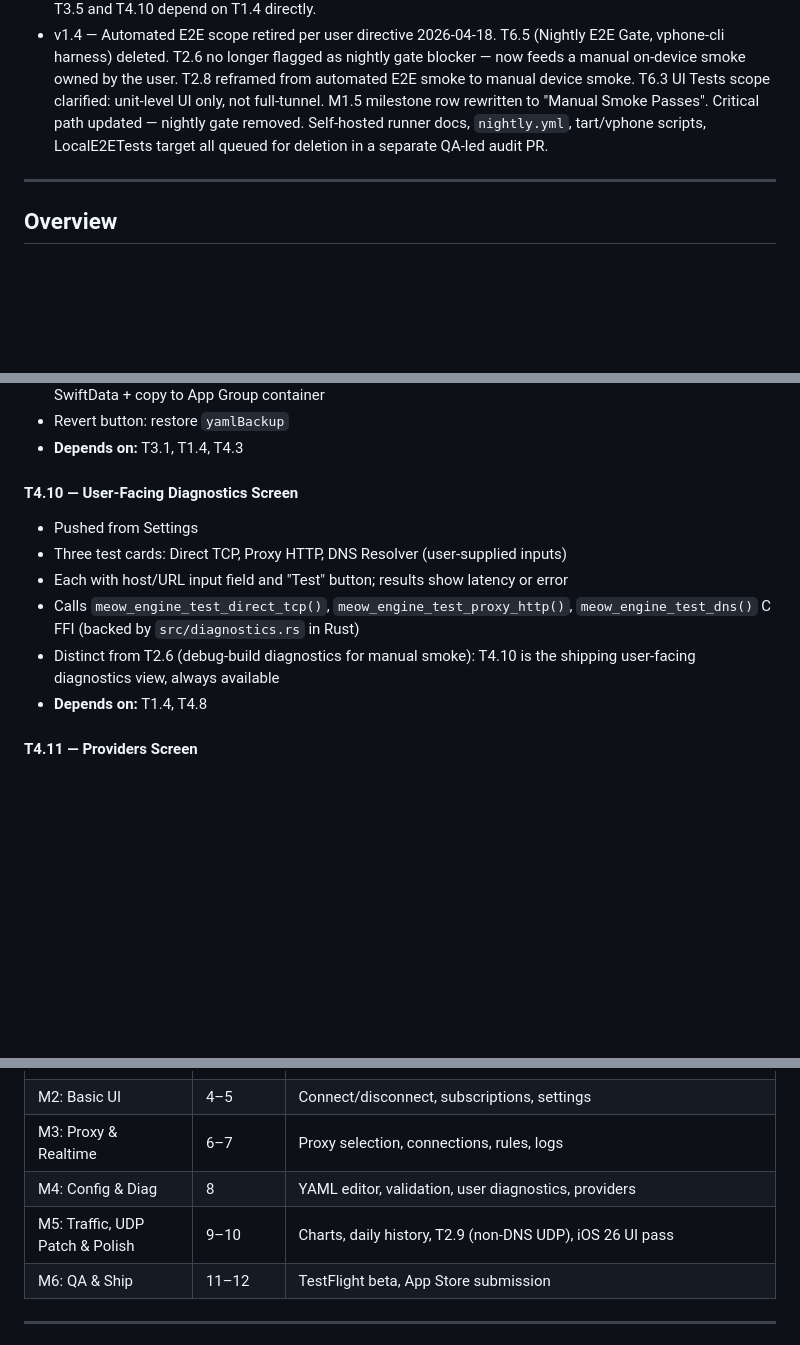
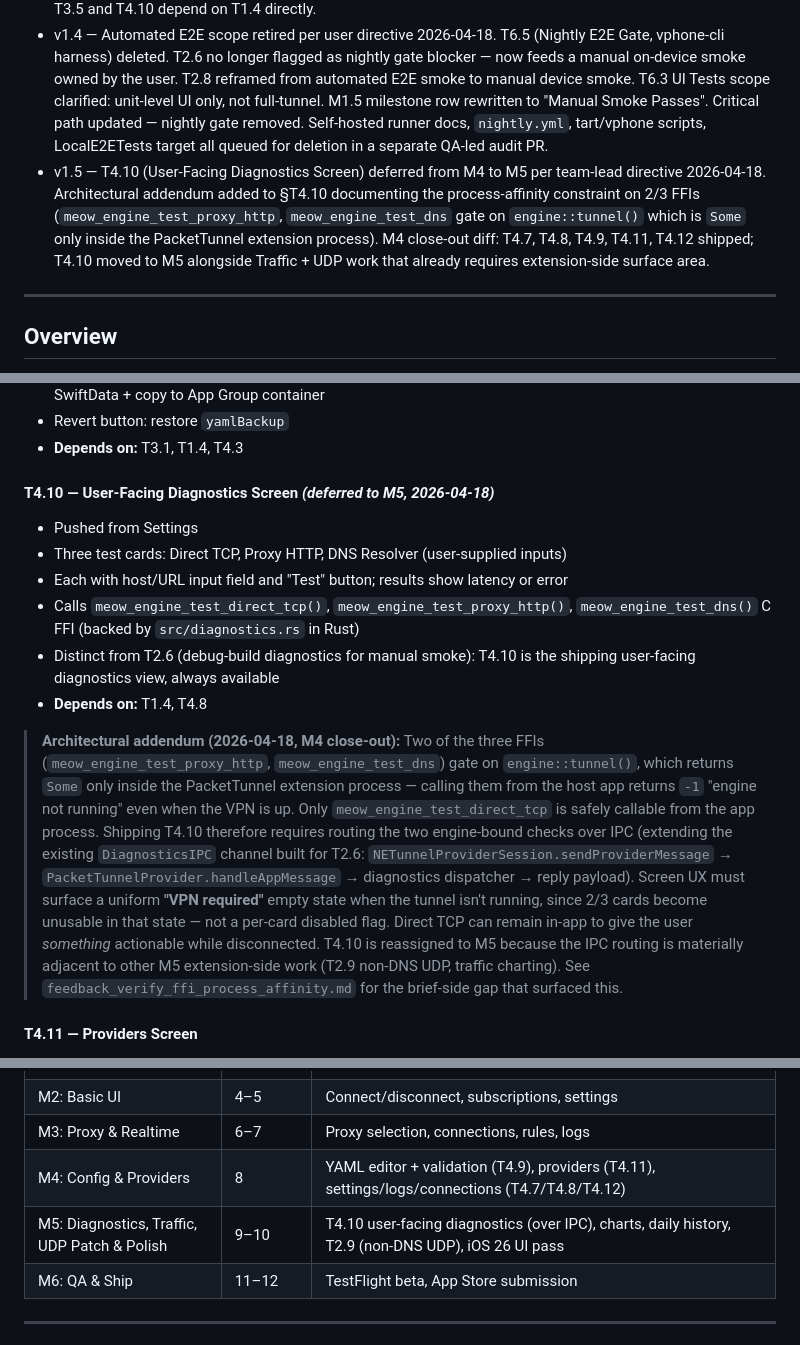
Before and after one commit to madeye/meow-ios, a Markdown page: docs/PROJECT_PLAN.md, 3 parts joined by grey strips. Drawn GitHub-style; blank space fills up the shorter version.

Commit message:
docs(plan): defer T4.10 to M5 with IPC architectural addendum
Records the FFI process-affinity finding from M4 close-out: two of three
diagnostics FFIs (`meow_engine_test_proxy_http`, `meow_engine_test_dns`)
gate on `engine::tunnel()`, which is `Some` only inside the PacketTunnel
extension process. Shipping T4.10 from the host app requires extending
the existing `DiagnosticsIPC` channel built for T2.6, plus a uniform
"VPN required" empty state since 2/3 cards become unusable when the
tunnel isn't running. Reassigns T4.10 from M4 to M5 alongside other
extension-side work (T2.9 non-DNS UDP, traffic charting).

Co-Authored-By: Claude Opus 4.7 <noreply@anthropic.com>

```diff
--- a/docs/PROJECT_PLAN.md
+++ b/docs/PROJECT_PLAN.md
@@ -8,6 +8,7 @@
 - v1.2 — T2.6 (Debug Diagnostics Panel) inserted as nightly E2E gate. Memory budget aligned to TEST_STRATEGY v1.2.
 - v1.3 — Removed `mihomo-listener` from Rust dep list (confirmed not needed in in-process path, commit `dd3d44a`). Added T2.9 (non-DNS UDP path) as post-M1.5 backlog task with upstream dependency gate. Noted `src/subscription.rs` and `src/diagnostics.rs` as Rust-native replacements for old Go paths; T3.5 and T4.10 depend on T1.4 directly.
 - v1.4 — Automated E2E scope retired per user directive 2026-04-18. T6.5 (Nightly E2E Gate, vphone-cli harness) deleted. T2.6 no longer flagged as nightly gate blocker — now feeds a manual on-device smoke owned by the user. T2.8 reframed from automated E2E smoke to manual device smoke. T6.3 UI Tests scope clarified: unit-level UI only, not full-tunnel. M1.5 milestone row rewritten to "Manual Smoke Passes". Critical path updated — nightly gate removed. Self-hosted runner docs, `nightly.yml`, tart/vphone scripts, LocalE2ETests target all queued for deletion in a separate QA-led audit PR.
+- v1.5 — T4.10 (User-Facing Diagnostics Screen) deferred from M4 to M5 per team-lead directive 2026-04-18. Architectural addendum added to §T4.10 documenting the process-affinity constraint on 2/3 FFIs (`meow_engine_test_proxy_http`, `meow_engine_test_dns` gate on `engine::tunnel()` which is `Some` only inside the PacketTunnel extension process). M4 close-out diff: T4.7, T4.8, T4.9, T4.11, T4.12 shipped; T4.10 moved to M5 alongside Traffic + UDP work that already requires extension-side surface area.
 
 ---
 
@@ -288,13 +289,15 @@ This plan translates the PRD milestones into a concrete, dependency-ordered task
 - Revert button: restore `yamlBackup`
 - **Depends on:** T3.1, T1.4, T4.3
 
-#### T4.10 — User-Facing Diagnostics Screen
+#### T4.10 — User-Facing Diagnostics Screen *(deferred to M5, 2026-04-18)*
 - Pushed from Settings
 - Three test cards: Direct TCP, Proxy HTTP, DNS Resolver (user-supplied inputs)
 - Each with host/URL input field and "Test" button; results show latency or error
 - Calls `meow_engine_test_direct_tcp()`, `meow_engine_test_proxy_http()`, `meow_engine_test_dns()` C FFI (backed by `src/diagnostics.rs` in Rust)
 - Distinct from T2.6 (debug-build diagnostics for manual smoke): T4.10 is the shipping user-facing diagnostics view, always available
 - **Depends on:** T1.4, T4.8
+
+> **Architectural addendum (2026-04-18, M4 close-out):** Two of the three FFIs (`meow_engine_test_proxy_http`, `meow_engine_test_dns`) gate on `engine::tunnel()`, which returns `Some` only inside the PacketTunnel extension process — calling them from the host app returns `-1` "engine not running" even when the VPN is up. Only `meow_engine_test_direct_tcp` is safely callable from the app process. Shipping T4.10 therefore requires routing the two engine-bound checks over IPC (extending the existing `DiagnosticsIPC` channel built for T2.6: `NETunnelProviderSession.sendProviderMessage` → `PacketTunnelProvider.handleAppMessage` → diagnostics dispatcher → reply payload). Screen UX must surface a uniform **"VPN required"** empty state when the tunnel isn't running, since 2/3 cards become unusable in that state — not a per-card disabled flag. Direct TCP can remain in-app to give the user *something* actionable while disconnected. T4.10 is reassigned to M5 because the IPC routing is materially adjacent to other M5 extension-side work (T2.9 non-DNS UDP, traffic charting). See `feedback_verify_ffi_process_affinity.md` for the brief-side gap that surfaced this.
 
 #### T4.11 — Providers Screen
 - Pushed from Home (post-connection)
@@ -405,8 +408,8 @@ T6.* after T5.*
 | M1.5: Manual Smoke Passes | end of week 3 | T2.6 (Debug Diagnostics Panel) complete on device; user confirms all 5 checks `PASS` on their iPhone via T2.8 manual smoke |
 | M2: Basic UI | 4–5 | Connect/disconnect, subscriptions, settings |
 | M3: Proxy & Realtime | 6–7 | Proxy selection, connections, rules, logs |
-| M4: Config & Diag | 8 | YAML editor, validation, user diagnostics, providers |
-| M5: Traffic, UDP Patch & Polish | 9–10 | Charts, daily history, T2.9 (non-DNS UDP), iOS 26 UI pass |
+| M4: Config & Providers | 8 | YAML editor + validation (T4.9), providers (T4.11), settings/logs/connections (T4.7/T4.8/T4.12) |
+| M5: Diagnostics, Traffic, UDP Patch & Polish | 9–10 | T4.10 user-facing diagnostics (over IPC), charts, daily history, T2.9 (non-DNS UDP), iOS 26 UI pass |
 | M6: QA & Ship | 11–12 | TestFlight beta, App Store submission |
 
 ---
```
